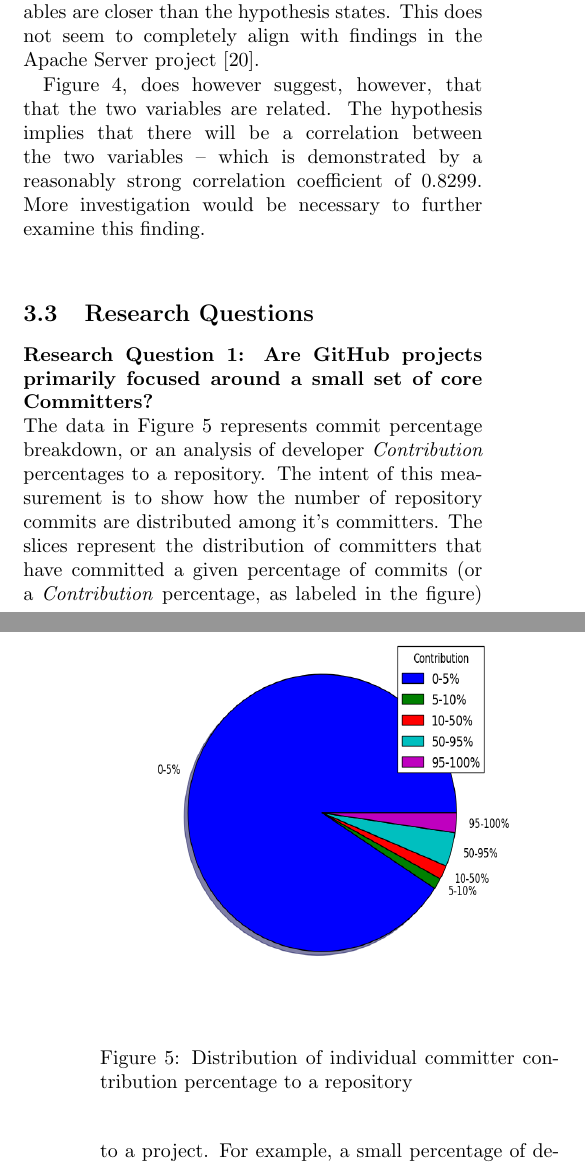
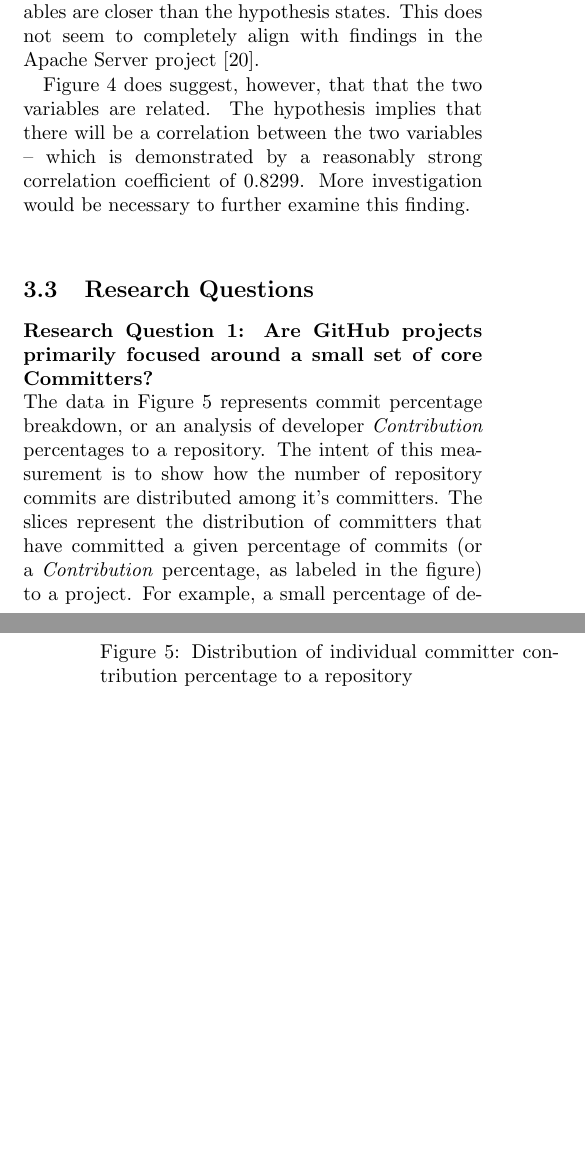
Before and after one commit to kevinpeterson/github-process-research, a LaTeX document (paper/main.tex): two parts of the columns of pages 6 and 7 of 11, joined at a grey line, cut so that both start at the same text, the shorter picture padded with empty space. Compiled offline with pdfLaTeX.

Commit message:
Fixed a typo.

```diff
--- a/paper/main.tex
+++ b/paper/main.tex
@@ -228,7 +228,7 @@ As shown in Figure~\ref{fig:issue_reporters_committers_scatterplot}, the number
 \label{fig:issue_reporters_committers_scatterplot}
 \end{figure}
 
-Figure~\ref{fig:issue_reporters_committers_scatterplot}, does however suggest, however, that that the two variables are related. The hypothesis implies that there will be a correlation between the two variables -- which is demonstrated by a reasonably strong correlation coefficient of \input{issue_reporters_committers_scatterplot-correlation}}\unskip. More investigation would be necessary to further examine this finding.\\
+Figure~\ref{fig:issue_reporters_committers_scatterplot} does suggest, however, that that the two variables are related. The hypothesis implies that there will be a correlation between the two variables -- which is demonstrated by a reasonably strong correlation coefficient of \input{issue_reporters_committers_scatterplot-correlation}}\unskip. More investigation would be necessary to further examine this finding.\\
 
 \subsection{Research Questions}
 \noindent \textbf{Research Question 1: Are GitHub projects primarily focused around a small set of core Committers?}\\
```
